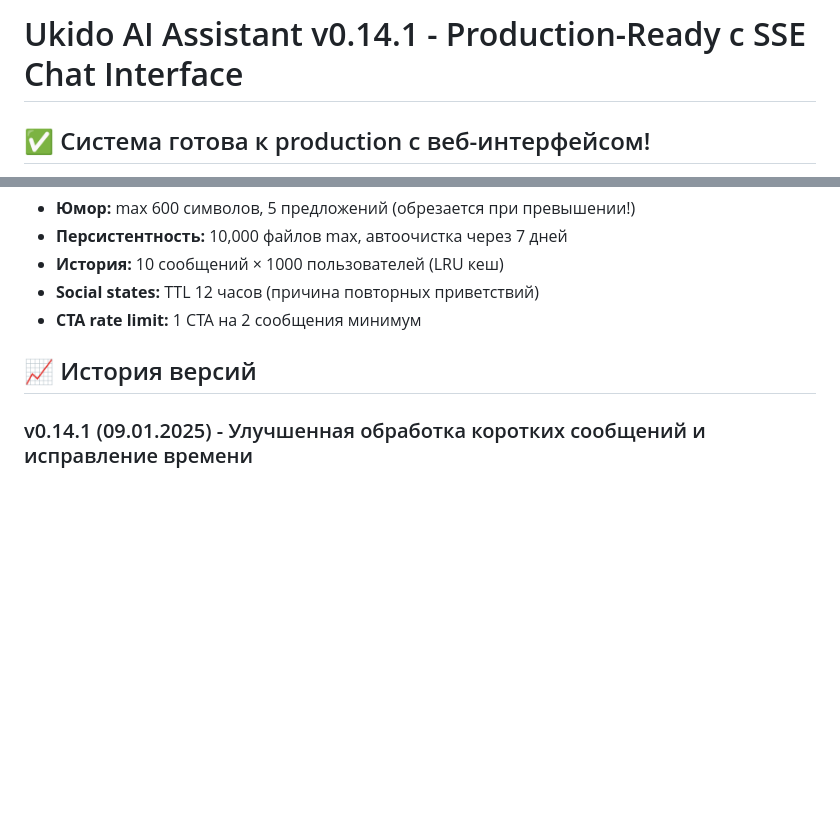
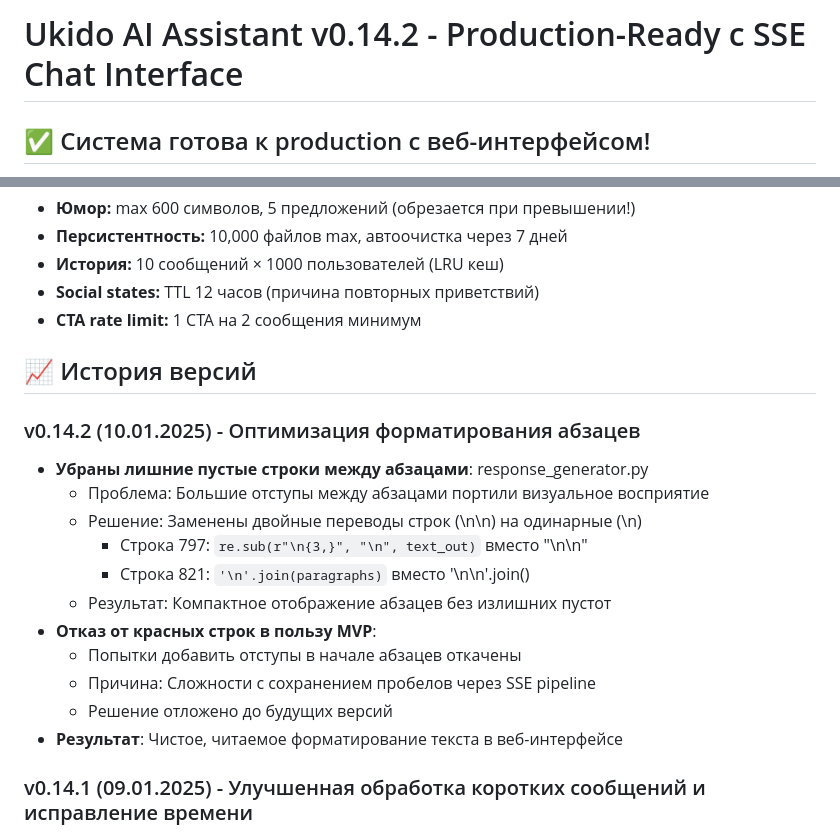
Before and after one commit to shao3d/Ukido_DynContInj, a Markdown page: CLAUDE.md, 2 parts joined by grey strips. Drawn GitHub-style; blank space fills up the shorter version.

Commit message:
docs: Обновлен CLAUDE.md до версии v0.14.2
- Добавлена история изменений для v0.14.2
- Документирована оптимизация форматирования абзацев
- Отмечен отказ от красных строк в пользу MVP решения

```diff
--- a/CLAUDE.md
+++ b/CLAUDE.md
@@ -1,4 +1,4 @@
-# Ukido AI Assistant v0.14.1 - Production-Ready с SSE Chat Interface
+# Ukido AI Assistant v0.14.2 - Production-Ready с SSE Chat Interface
 
 ## ✅ Система готова к production с веб-интерфейсом!
 **SSE стриминг интерфейс добавлен (07.01.2025)**
@@ -406,6 +406,19 @@ tools/                     # Вспомогательные скрипты ан
 
 ## 📈 История версий
 
+### v0.14.2 (10.01.2025) - Оптимизация форматирования абзацев
+- **Убраны лишние пустые строки между абзацами**: response_generator.py
+  - Проблема: Большие отступы между абзацами портили визуальное восприятие
+  - Решение: Заменены двойные переводы строк (\n\n) на одинарные (\n)
+    - Строка 797: `re.sub(r"\n{3,}", "\n", text_out)` вместо "\n\n"
+    - Строка 821: `'\n'.join(paragraphs)` вместо '\n\n'.join()
+  - Результат: Компактное отображение абзацев без излишних пустот
+- **Отказ от красных строк в пользу MVP**:
+  - Попытки добавить отступы в начале абзацев откачены
+  - Причина: Сложности с сохранением пробелов через SSE pipeline
+  - Решение отложено до будущих версий
+- **Результат**: Чистое, читаемое форматирование текста в веб-интерфейсе
+
 ### v0.14.1 (09.01.2025) - Улучшенная обработка коротких сообщений и исправление времени
 - **Исправлен баг с удалением нулей из времени**: response_generator.py строка 759
   - Проблема: "16:00 до 22:00" превращалось в "16: до 22:"
```
Also changed, not shown: other parts of CLAUDE.md (+2 -2 lines).
